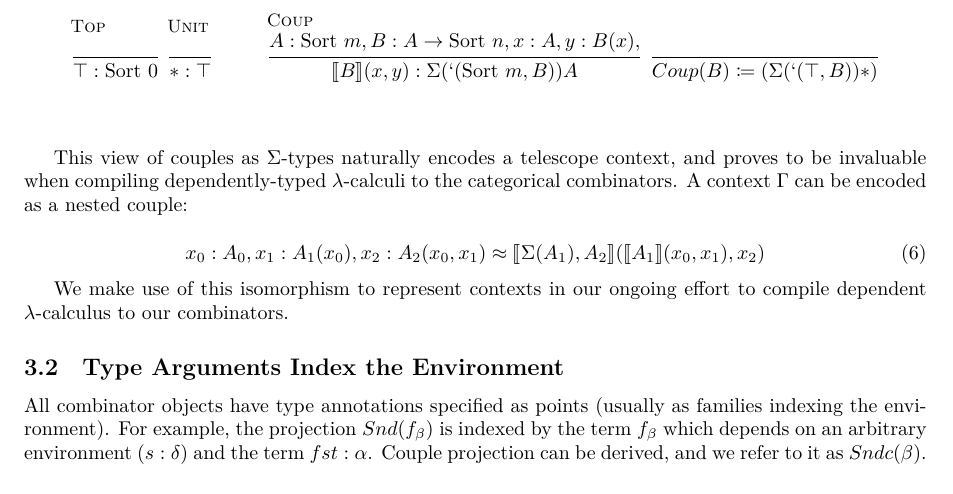
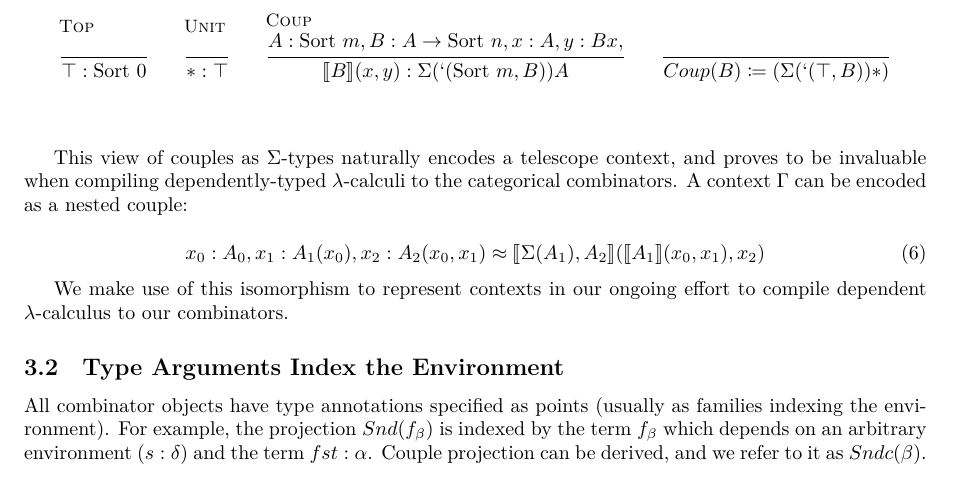
Before and after one commit to lexzaiello/DCC, a LaTeX paper (papers/paper.tex): part of page 4 of 21, cut so that both start at the same text. Compiled offline with XeLaTeX.

Commit message:
formatting

```diff
--- a/papers/paper.tex
+++ b/papers/paper.tex
@@ -219,16 +219,16 @@ We thus define couples \(\llbracket \beta \rrbracket (a, b)\) as a degenerate ca
 \begin{figure}[h!]
   \centering
     \begin{align*}\label{coup_def}
-    \inferrule[Top]
+    &\inferrule[Top]
     { }
-    { \top : \sort{0}}\ &
-    \inferrule[Unit]
+    { \top : \sort{0}} &
+    &\inferrule[Unit]
     { }
-    { \ast : \top}\ &
-    \inferrule[Coup]
-    { A : \sort{m}, B : A \rightarrow \sort{n}, x : A, y : B(x), }
-    { \llbracket B \rrbracket (x, y) : \Sigma(`(\sort{m}, B)) A}\ &
-    \inferrule
+    { \ast : \top} &
+    &\inferrule[Coup]
+    { A : \sort{m}, B : A \rightarrow \sort{n}, x : A, y : B x, }
+    { \llbracket B \rrbracket (x, y) : \Sigma(`(\sort{m}, B)) A} &
+    & \inferrule
     { }
     { Coup(B) \coloneq (\Sigma(`(\top, B)) \ast)}
   \end{align*}
```
Also changed, not shown: papers/paper.tex (13 more changed lines).
